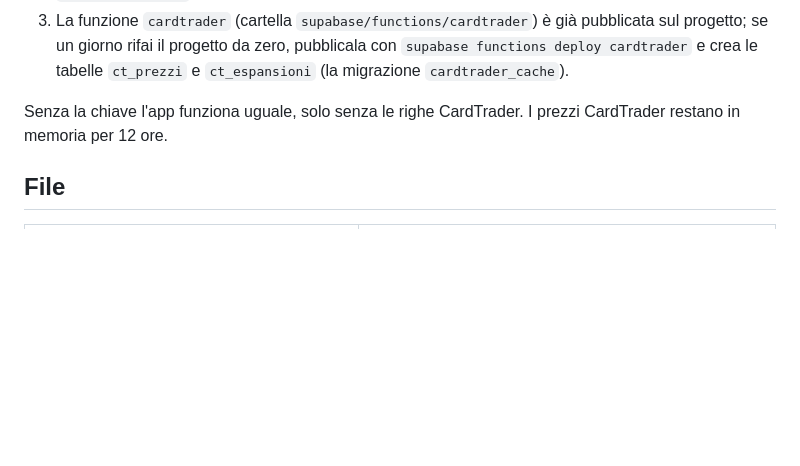
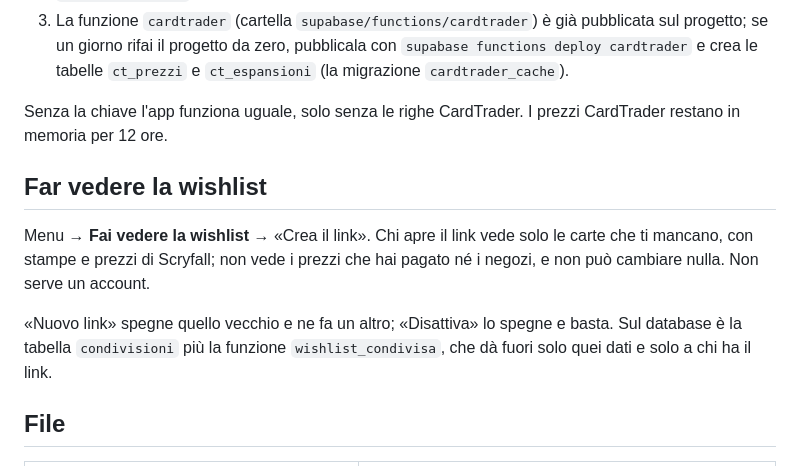
Before and after one commit to Tabaraloro/lista-spesa, a Markdown page: LEGGIMI.md, the part around the change. GitHub-like rendering; blank space fills up the shorter version.

Commit message:
App: link segreto per far vedere la wishlist (sola lettura)
Co-Authored-By: Claude Opus 5.5 <noreply@anthropic.com>
Claude-Session: https://claude.ai/code/session_01KLMTd4pByTVVsxyxzD7Lvf

```diff
--- a/LEGGIMI.md
+++ b/LEGGIMI.md
@@ -86,6 +86,12 @@ Nella scheda «Trovata» e nel carrello, oltre al prezzo trend di Cardmarket (ch
 
 Senza la chiave l'app funziona uguale, solo senza le righe CardTrader. I prezzi CardTrader restano in memoria per 12 ore.
 
+## Far vedere la wishlist
+
+Menu → **Fai vedere la wishlist** → «Crea il link». Chi apre il link vede solo le carte che ti mancano, con stampe e prezzi di Scryfall; non vede i prezzi che hai pagato né i negozi, e non può cambiare nulla. Non serve un account.
+
+«Nuovo link» spegne quello vecchio e ne fa un altro; «Disattiva» lo spegne e basta. Sul database è la tabella `condivisioni` più la funzione `wishlist_condivisa`, che dà fuori solo quei dati e solo a chi ha il link.
+
 ## File
 
 | File | Cos'è |
```
